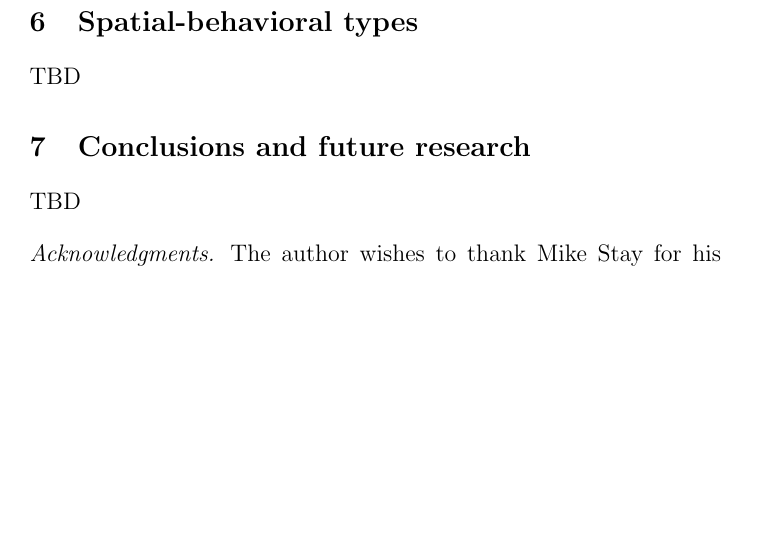
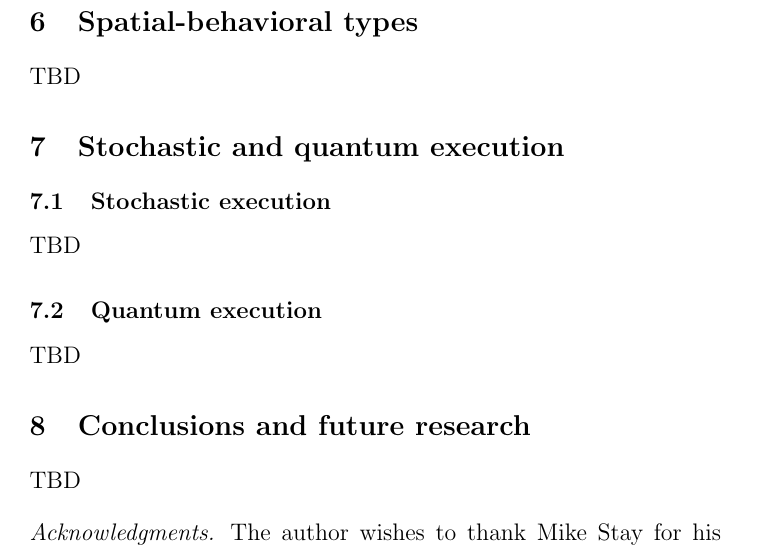
Before and after one commit to leithaus/rho4u, a LaTeX paper (metta-calculus/metta-calculus.tex, which reads metta-calculus/metta-calculus.probabilistic.tex): part of page 4 of 5, cut so that both start at the same text, the shorter picture padded with empty space. Compiled offline with pdfLaTeX; a LaTeX package or settings file that is missing is left out.

Commit message:
added placeholder for stochastic and quantum execution

```diff
--- /dev/null
+++ b/metta-calculus/metta-calculus.probabilistic.tex
@@ -0,0 +1,9 @@
+\section{Stochastic and quantum execution}
+
+\subsection{Stochastic execution}
+
+TBD
+
+\subsection{Quantum execution}
+
+TBD
--- a/metta-calculus/metta-calculus.tex
+++ b/metta-calculus/metta-calculus.tex
@@ -71,6 +71,8 @@
 
 \input{metta-calculus.spatial-behavioral.types}
 
+\input{metta-calculus.probabilistic}
+
 \input{metta-calculus.conc}
 
 %\input{rho20.rho.fuzzy}
```
Also changed, not shown: metta-calculus/metta-calculus.pdf.
